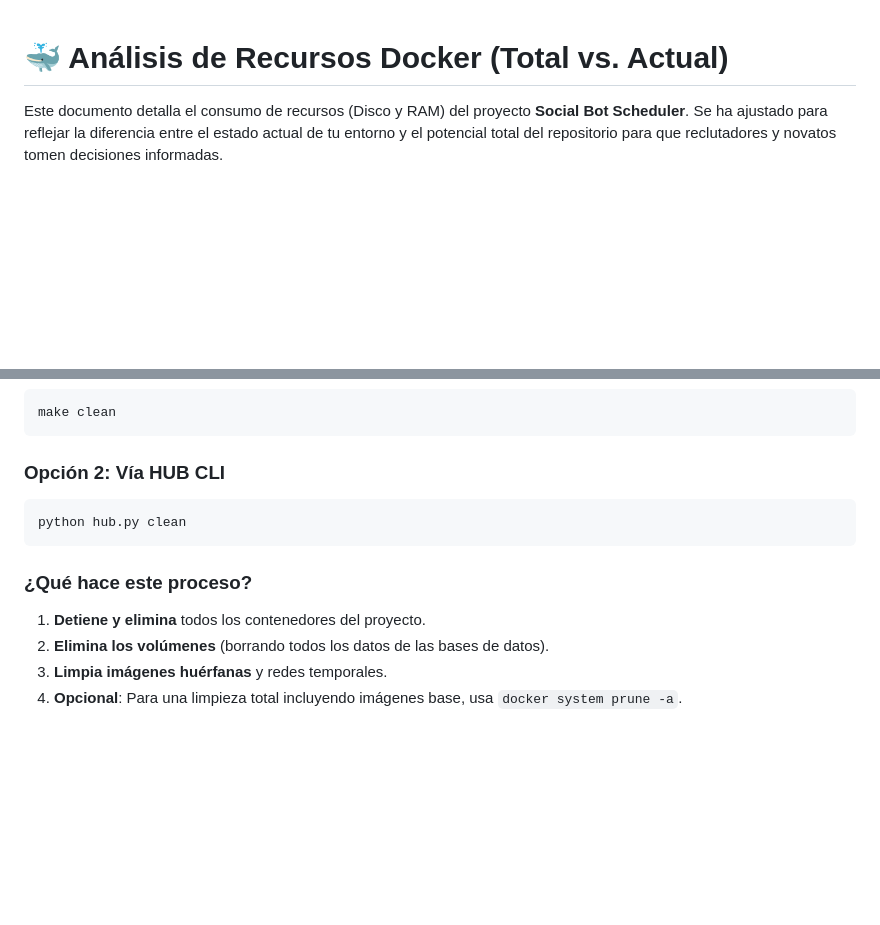
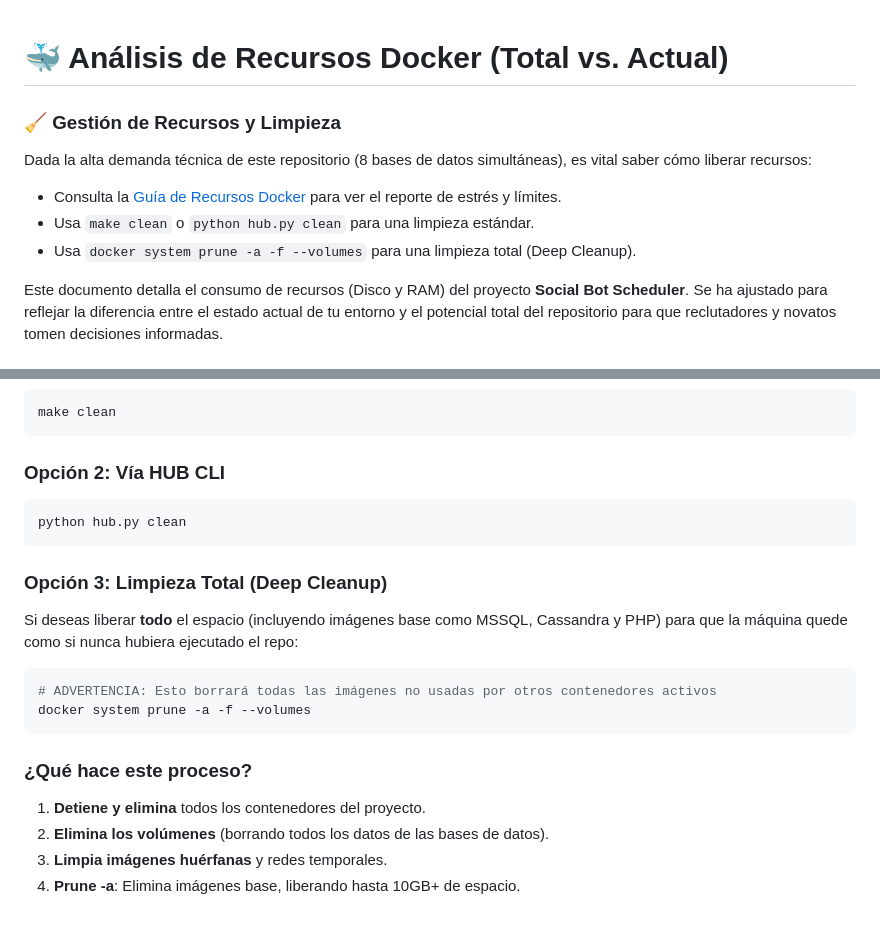
Before and after one commit to vladimiracunadev-create/social-bot-scheduler, a Markdown page: docs/DOCKER_RESOURCES.md, 2 parts joined by grey strips. GitHub-like rendering; blank space fills up the shorter version.

Commit message:
docs: standardize deep cleanup instructions across all documentation (v4.0.3)

````diff
--- a/docs/DOCKER_RESOURCES.md
+++ b/docs/DOCKER_RESOURCES.md
@@ -1,4 +1,10 @@
 # 🐳 Análisis de Recursos Docker (Total vs. Actual)
+
+### 🧹 Gestión de Recursos y Limpieza
+Dada la alta demanda técnica de este repositorio (8 bases de datos simultáneas), es vital saber cómo liberar recursos:
+- Consulta la [Guía de Recursos Docker](file:///c:/dev/social-bot-scheduler/docs/DOCKER_RESOURCES.md) para ver el reporte de estrés y límites.
+- Usa `make clean` o `python hub.py clean` para una limpieza estándar.
+- Usa `docker system prune -a -f --volumes` para una limpieza total (Deep Cleanup).
 
 Este documento detalla el consumo de recursos (Disco y RAM) del proyecto **Social Bot Scheduler**. Se ha ajustado para reflejar la diferencia entre el estado actual de tu entorno y el potencial total del repositorio para que reclutadores y novatos tomen decisiones informadas.
 
@@ -77,8 +83,16 @@ make clean
 python hub.py clean
 ```
 
+### Opción 3: Limpieza Total (Deep Cleanup)
+Si deseas liberar **todo** el espacio (incluyendo imágenes base como MSSQL, Cassandra y PHP) para que la máquina quede como si nunca hubiera ejecutado el repo:
+
+```bash
+# ADVERTENCIA: Esto borrará todas las imágenes no usadas por otros contenedores activos
+docker system prune -a -f --volumes
+```
+
 ### ¿Qué hace este proceso?
 1.  **Detiene y elimina** todos los contenedores del proyecto.
 2.  **Elimina los volúmenes** (borrando todos los datos de las bases de datos).
 3.  **Limpia imágenes huérfanas** y redes temporales.
-4.  **Opcional**: Para una limpieza total incluyendo imágenes base, usa `docker system prune -a`.
+4.  **Prune -a**: Elimina imágenes base, liberando hasta 10GB+ de espacio.
````
Also changed, not shown: docs/RECRUITER.md (+5 -0 lines).
